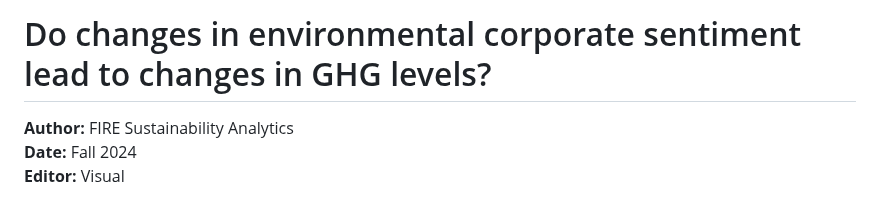
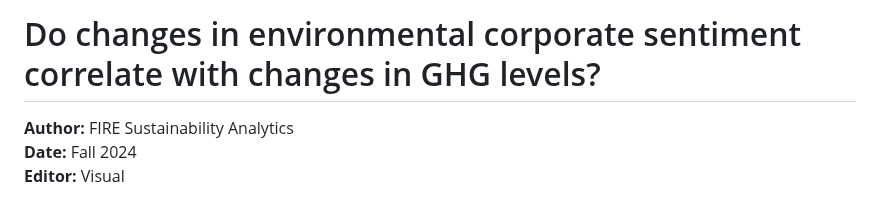
Before and after one commit to umdfiresa2024/research-corporate-sentiment, a Markdown page: README.md, the part around one of its changes. GitHub-like rendering.

```diff
--- a/README.md
+++ b/README.md
@@ -1,4 +1,4 @@
-# Do changes in environmental corporate sentiment lead to changes in GHG levels?
+# Do changes in environmental corporate sentiment correlate with changes in GHG levels?
 
 **Author:** FIRE Sustainability Analytics
 **Date:** Fall 2024
```
Also changed, not shown: other parts of README.md (+1 -1 lines).
